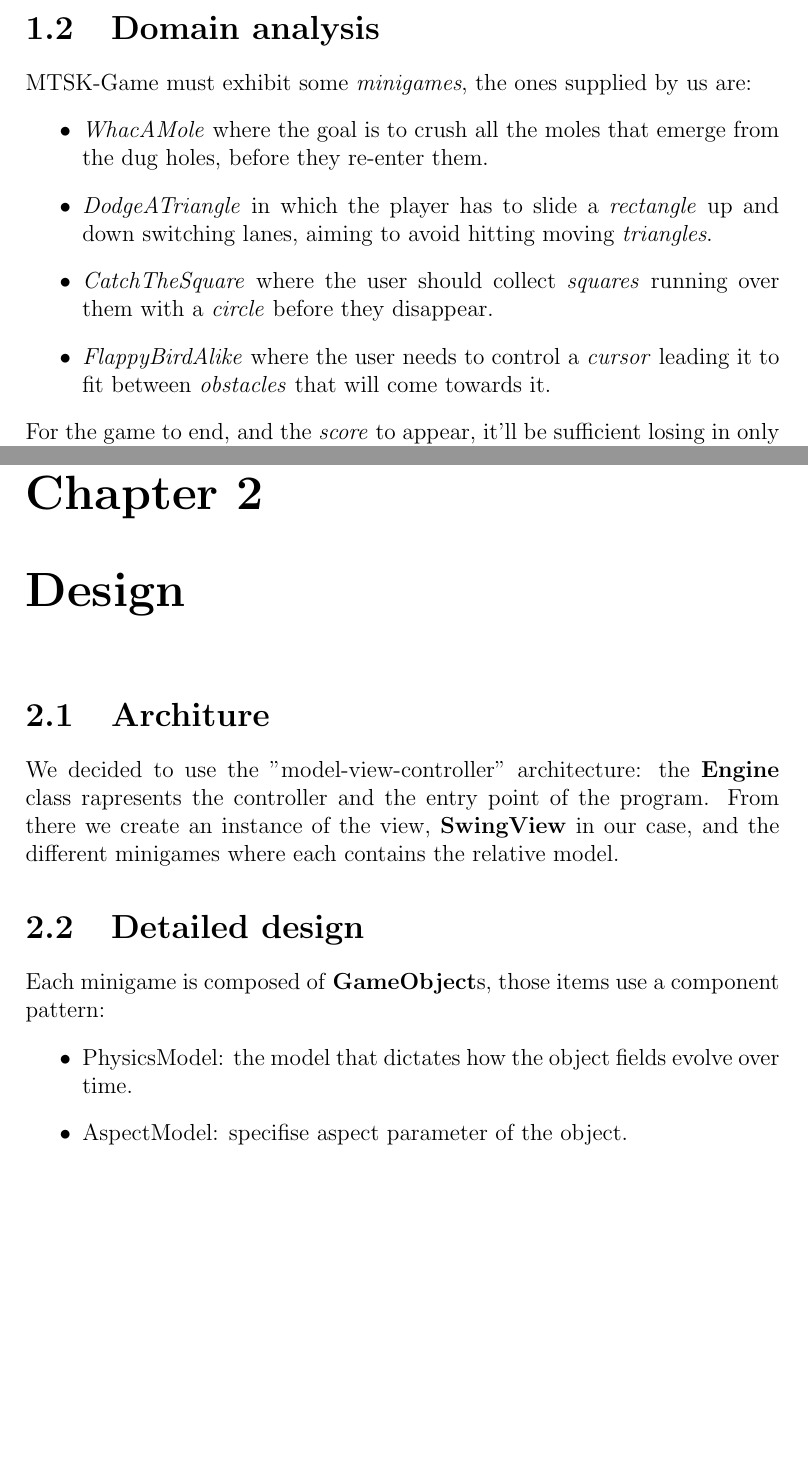
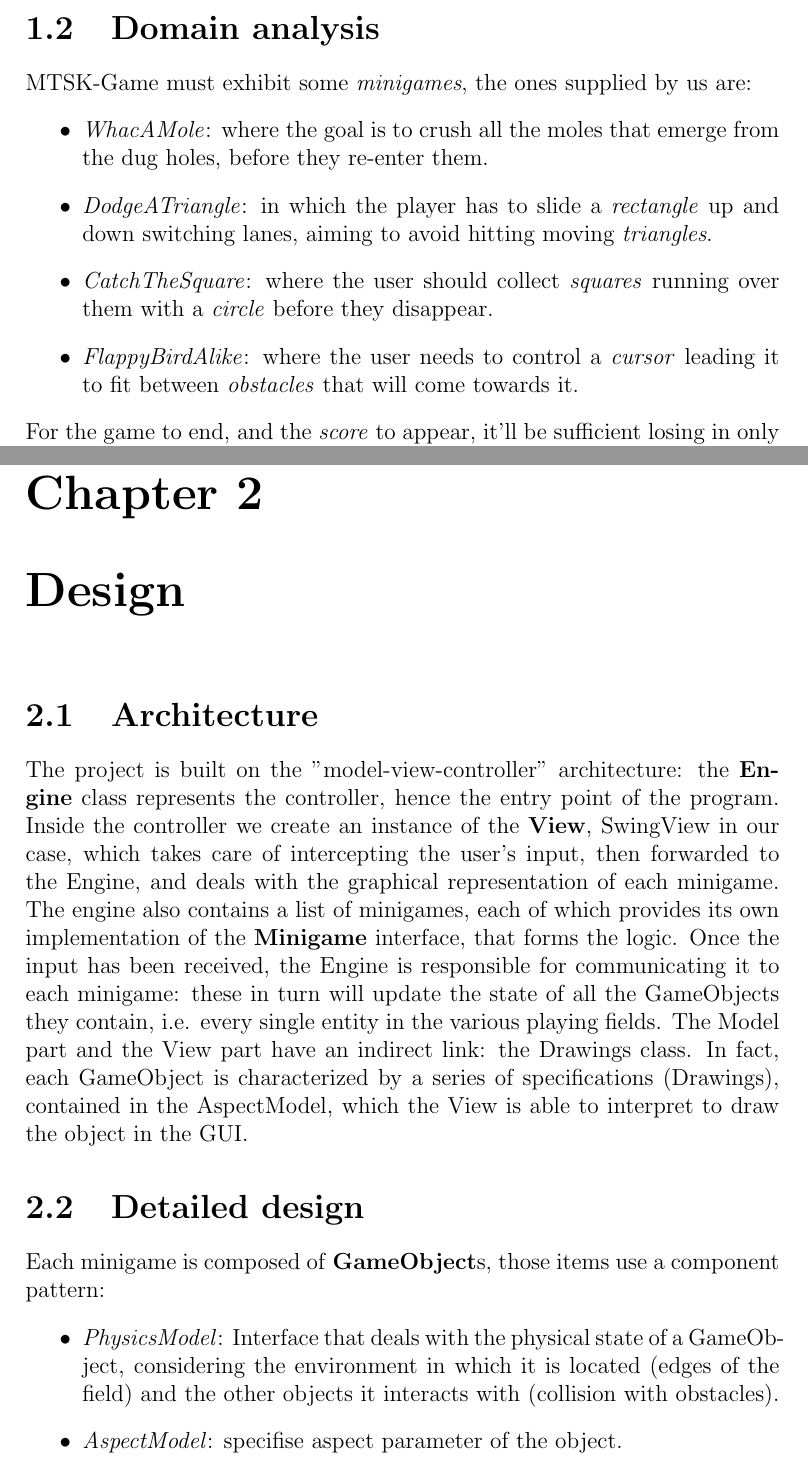
Before and after one commit to leo-tasso/OOP22-mtsk-game, a LaTeX document (documentation/report/report.tex): two parts of pages 4 and 6 of 6 before the commit and two parts of pages 4 and 6 of 7 after it, joined at a grey line, cut so that both start at the same text, the shorter picture padded with empty space. Compiled offline with pdfLaTeX.

Commit message:
Paragraph 2.1 written
Co-authored-by: Lorenzo Dalmonte <Dalmont-code@users.noreply.github.com>

```diff
--- a/documentation/report/report.tex
+++ b/documentation/report/report.tex
@@ -41,10 +41,10 @@ The term \textit{Multitasking} refers to the ability of a person or a product to
 
 MTSK-Game must exhibit some \textit{minigames}, the ones supplied by us are:
 \begin{itemize}
-	\item \textit{WhacAMole} where the goal is to crush all the moles that emerge from the dug holes, before they re-enter them.
-	\item \textit{DodgeATriangle} in which the player has to slide a \textit{rectangle} up and down switching lanes, aiming to avoid hitting moving \textit{triangles}.
-	\item \textit{CatchTheSquare} where the user should collect \textit{squares} running over them with a \textit{circle} before they disappear.
-	\item \textit{FlappyBirdAlike} where the user needs to control a \textit{cursor} leading it to fit between \textit{obstacles} that will come towards it.
+	\item \textit{WhacAMole}: where the goal is to crush all the moles that emerge from the dug holes, before they re-enter them.
+	\item \textit{DodgeATriangle}: in which the player has to slide a \textit{rectangle} up and down switching lanes, aiming to avoid hitting moving \textit{triangles}.
+	\item \textit{CatchTheSquare}: where the user should collect \textit{squares} running over them with a \textit{circle} before they disappear.
+	\item \textit{FlappyBirdAlike}: where the user needs to control a \textit{cursor} leading it to fit between \textit{obstacles} that will come towards it.
 \end{itemize}
 For the game to end, and the \textit{score} to appear, it'll be sufficient losing in only one of the currently displayed mingames.
 
@@ -57,15 +57,24 @@ For the game to end, and the \textit{score} to appear, it'll be sufficient losin
 
 \chapter{Design}
 
-\section{Architure}
-We decided to use the "model-view-controller" architecture: the \textbf{Engine} class rapresents the controller and the entry point of the program.
-From there we create an instance of the view, \textbf{SwingView} in our case, and the different minigames where each contains the relative model.
+\section{Architecture}
+The project is built on the "model-view-controller" architecture: the \textbf{Engine} class represents the controller, hence the entry point of the program.
+Inside the controller we create an instance of the \textbf{View}, SwingView in our case, which takes care of intercepting the user's input, then forwarded to the Engine,
+and deals with the graphical representation of each minigame. The engine also contains a list of minigames, each of which provides its own implementation of the \textbf{Minigame} interface, that forms the logic.
+Once the input has been received, the Engine is responsible for communicating it to each minigame: these in turn will update the state of all the GameObjects they contain, i.e. every single entity in the various playing fields.
+The Model part and the View part have an indirect link: the Drawings class. In fact, each GameObject is characterized by a series of specifications (Drawings), contained in the AspectModel, which the View is able to interpret
+to draw the object in the GUI.
+
+
+
 %
 \section{Detailed design}
 Each minigame is composed of \textbf{GameObject}s, those items use a component pattern:
 \begin{itemize}
-	\item PhysicsModel: the model that dictates how the object fields evolve over time.
-	\item AspectModel: specifise aspect parameter of the object.
-	\item InputModel: updates the fields according the inputs.
+	\item \textit{PhysicsModel}: Interface that deals with the physical state of a GameObject,
+	considering the environment in which it is located (edges of the field) and the
+	other objects it interacts with (collision with obstacles).
+	\item \textit{AspectModel}: specifise aspect parameter of the object.
+	\item \textit{InputModel}: updates the fields according the inputs.
 \end{itemize}
 \end{document}
```
Also changed, not shown: documentation/diagrams/architecture.md (+7 -2 lines), documentation/report/report.pdf.
